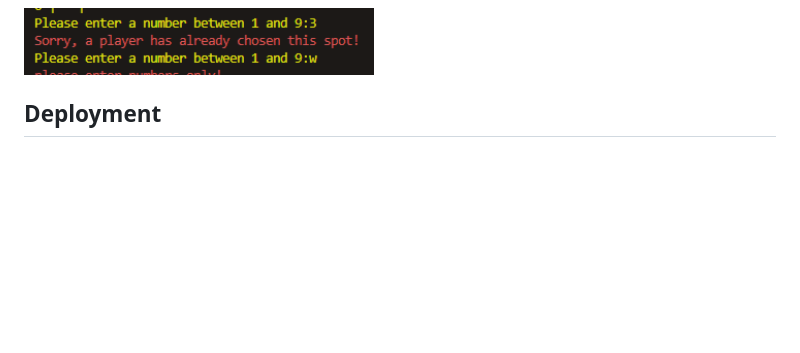
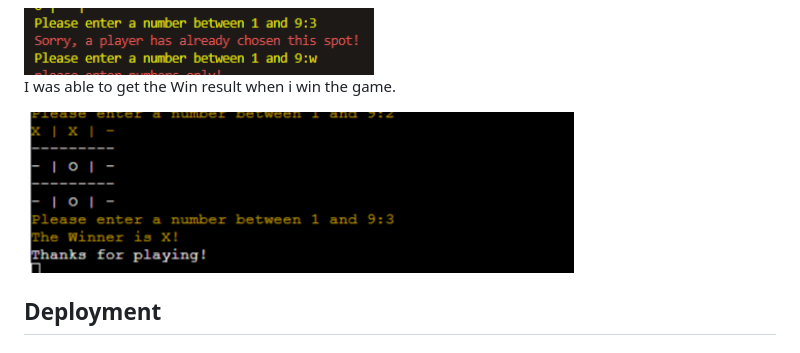
Before and after one commit to shaunadoo97/PP3-Tic-Tac-Toe, a Markdown page: README.md, the part around the change. Drawn GitHub-style; pictures changed too: assets/images/results.png (added); blank space fills up the shorter version.

```diff
--- a/README.md
+++ b/README.md
@@ -81,6 +81,9 @@ I've also validated my code ny trying to take the computer's chosen spot, I get
 
 <img src="assets/images/spot_already_taken.png" width = "350" height ="50">
 
+I was able to get the Win result when i win the game.
+
+<img src="assets/images/results.png" width = "550" height ="190">
 
 ## Deployment
 ### GitHub:
```
Also changed, not shown: 1 other file.
